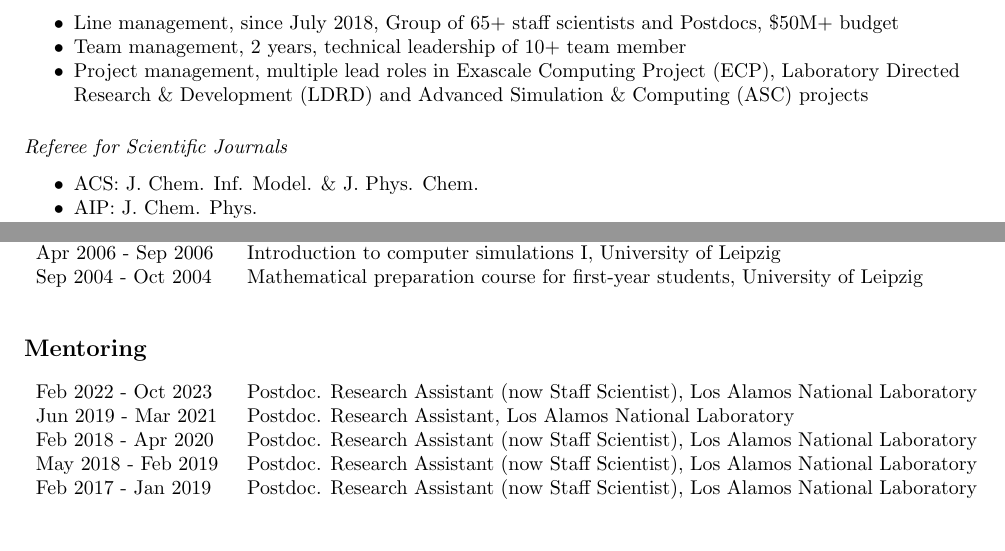
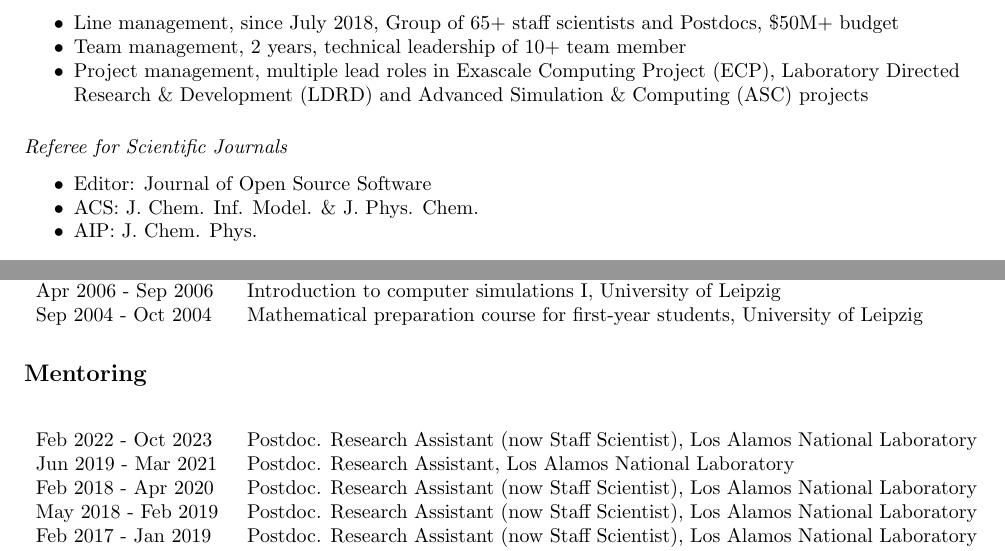
Before and after one commit to junghans/junghans.github.io, a LaTeX CV (cv/tex/cv.tex): two parts of pages 2 and 4 of 10, joined at a grey line, cut so that both start at the same text, the shorter picture padded with empty space. Compiled offline with pdfLaTeX.

Commit message:
cv: add JOSS

```diff
--- a/cv/tex/cv.tex
+++ b/cv/tex/cv.tex
@@ -158,6 +158,7 @@ July 2000 & Book award of the German Physical Society (DPG) for high school grad
 \setlength{\itemsep}{0pt}
 \setlength{\parskip}{0pt}
 \setlength{\parsep}{0pt}
+\item Editor: Journal of Open Source Software
 \item ACS: J. Chem. Inf. Model. \& J. Phys. Chem.
 \item AIP: J. Chem. Phys.
 \item Elsevier: Comp. Phys. Comm.
@@ -239,9 +238,7 @@ Apr 2006 - Sep 2006 & Introduction to computer simulations I, University of Leip
 Sep 2004 - Oct 2004 & Mathematical preparation course for first-year students, University of Leipzig \\
 \end{longtable}
 
-\vspace{-2mm}
 \section*{Mentoring}
-\vspace{-4mm}
 
 \begin{longtable}{p{0.2\textwidth}p{0.78\textwidth}}
 Feb 2022 - Oct 2023 & Postdoc. Research Assistant (now Staff Scientist), Los Alamos National Laboratory \\
```
Also changed, not shown: _pages/cv.md (+1 -0 lines), cv/tex/cv.tex (2 more changed lines).
